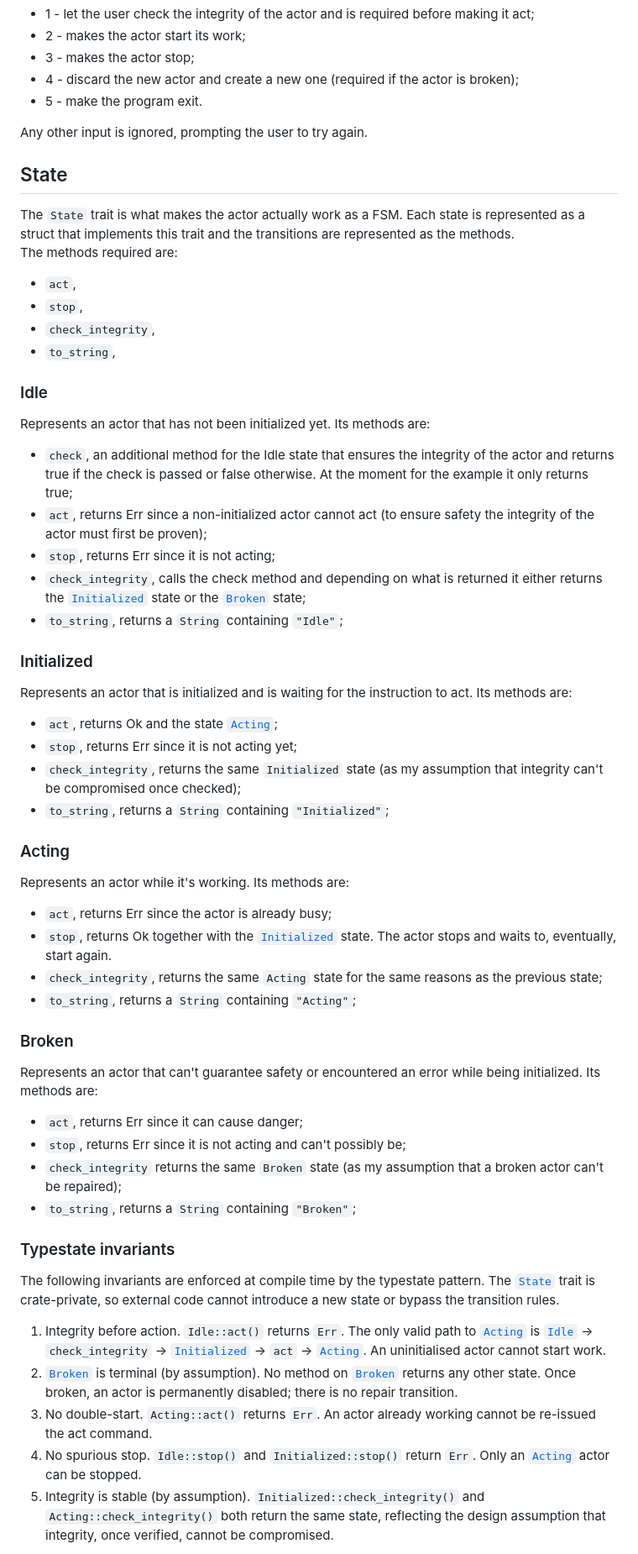
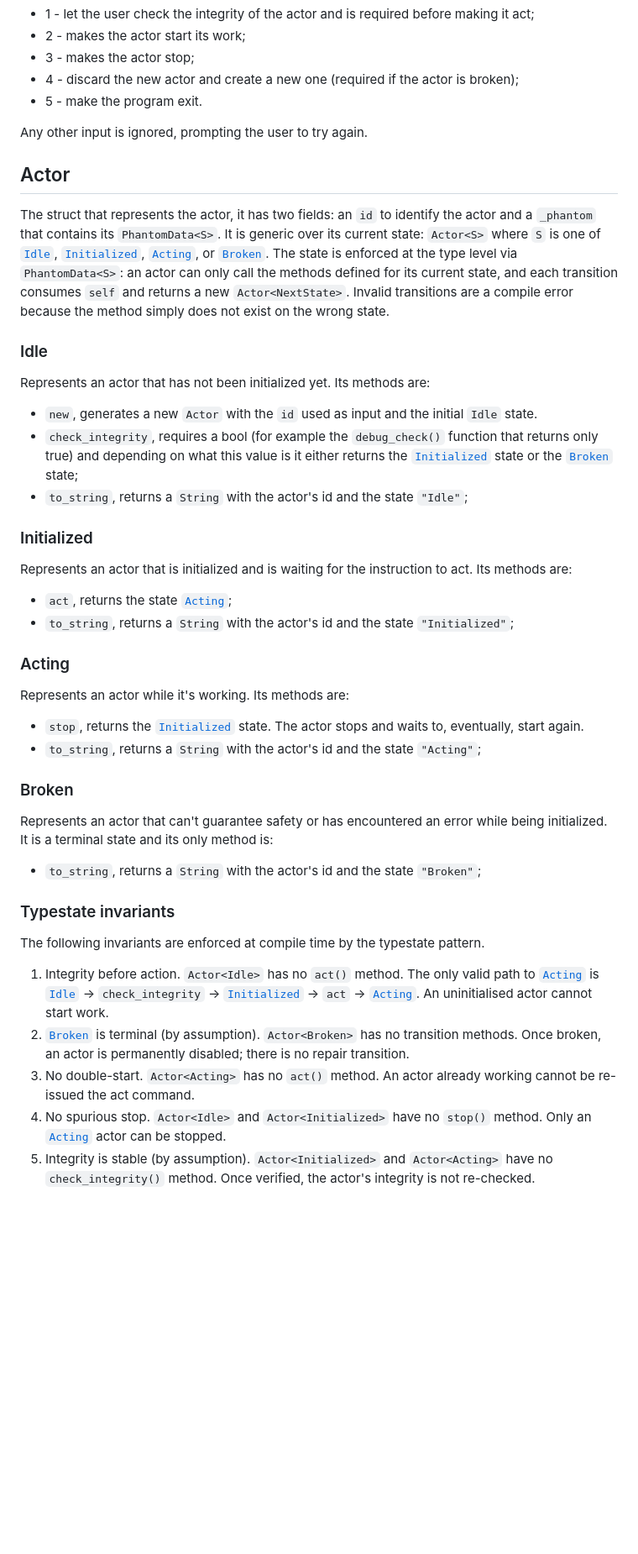
Before and after one commit to St1491/iiot_rust_verified_async_component, a Markdown page: README.md, the part around one of its changes. Shown at 84% size. GitHub-like rendering; blank space fills up the shorter version.

```diff
--- a/README.md
+++ b/README.md
@@ -55,49 +56,36 @@ The `direct_simulation` function allows the user to directly control an actor vi
 - 5 - make the program exit.
 
 Any other input is ignored, prompting the user to try again.
-## State
-The `State` trait is what makes the actor actually work as a FSM. Each state is represented as a struct that implements this trait and the transitions are represented as the methods.\
-The methods required are:
-- `act`,
-- `stop`,
-- `check_integrity`,
-- `to_string`,
+
+## Actor
+The struct that represents the actor, it has two fields: an `id` to identify the actor and a `_phantom` that contains its `PhantomData<S>`. It is generic over its current state: `Actor<S>` where `S` is one of [`Idle`](#idle), [`Initialized`](#initialized), [`Acting`](#acting), or [`Broken`](#broken). The state is enforced at the type level via `PhantomData<S>`: an actor can only call the methods defined for its current state, and each transition consumes `self` and returns a new `Actor<NextState>`. Invalid transitions are a compile error because the method simply does not exist on the wrong state.
 
 ### Idle
 Represents an actor that has not been initialized yet. Its methods are:
-- `check`, an additional method for the Idle state that ensures the integrity of the actor and returns true if the check is passed or false otherwise. At the moment for the example it only returns true;
-- `act`, returns Err since a non-initialized actor cannot act (to ensure safety the integrity of the actor must first be proven);
-- `stop`, returns Err since it is not acting;
-- `check_integrity`, calls the check method and depending on what is returned it either returns the [`Initialized`](#initialized) state or the [`Broken`](#broken) state;
-- `to_string`, returns a `String` containing `"Idle"`;
+- `new`, generates a new `Actor` with the `id` used as input and the initial `Idle` state.
+- `check_integrity`, requires a bool (for example the `debug_check()` function that returns only true) and depending on what this value is it either returns the [`Initialized`](#initialized) state or the [`Broken`](#broken) state;
+- `to_string`, returns a `String` with the actor's id and the state `"Idle"`;
 
 ### Initialized
 Represents an actor that is initialized and is waiting for the instruction to act. Its methods are:
-- `act`, returns Ok and the state [`Acting`](#acting);
-- `stop`, returns Err since it is not acting yet;
-- `check_integrity`, returns the same `Initialized` state (as my assumption that integrity can't be compromised once checked);
-- `to_string`, returns a `String` containing `"Initialized"`;
+- `act`, returns the state [`Acting`](#acting);
+- `to_string`, returns a `String` with the actor's id and the state `"Initialized"`;
 
 ### Acting
 Represents an actor while it's working. Its methods are:
-- `act`, returns Err since the actor is already busy;
-- `stop`, returns Ok together with the [`Initialized`](#initialized) state. The actor stops and waits to, eventually, start again.
-- `check_integrity`, returns the same `Acting` state for the same reasons as the previous state;
-- `to_string`, returns a `String` containing `"Acting"`;
+- `stop`, returns the [`Initialized`](#initialized) state. The actor stops and waits to, eventually, start again.
+- `to_string`, returns a `String` with the actor's id and the state `"Acting"`;
 
 ### Broken
-Represents an actor that can't guarantee safety or encountered an error while being initialized. Its methods are:
-- `act`, returns Err since it can cause danger;
-- `stop`, returns Err since it is not acting and can't possibly be;
-- `check_integrity` returns the same `Broken` state (as my assumption that a broken actor can't be repaired);
-- `to_string`, returns a `String` containing `"Broken"`;
+Represents an actor that can't guarantee safety or has encountered an error while being initialized. It is a terminal state and its only method is:
+- `to_string`, returns a `String` with the actor's id and the state `"Broken"`;
 
 ### Typestate invariants
-The following invariants are enforced at compile time by the typestate pattern. The [`State`](#state) trait is crate-private, so external code cannot introduce a new state or bypass the transition rules.
+The following invariants are enforced at compile time by the typestate pattern.
 
-1. Integrity before action. `Idle::act()` returns `Err`. The only valid path to [`Acting`](#acting) is [`Idle`](#idle) → `check_integrity` → [`Initialized`](#initialized) → `act` → [`Acting`](#acting). An uninitialised actor cannot start work.
-2. [`Broken`](#broken) is terminal (by assumption). No method on [`Broken`](#broken) returns any other state. Once broken, an actor is permanently disabled; there is no repair transition.
-3. No double-start. `Acting::act()` returns `Err`. An actor already working cannot be re-issued the act command.
-4. No spurious stop. `Idle::stop()` and `Initialized::stop()` return `Err`. Only an [`Acting`](#acting) actor can be stopped.
-5. Integrity is stable (by assumption). `Initialized::check_integrity()` and `Acting::check_integrity()` both return the same state, reflecting the design assumption that integrity, once verified, cannot be compromised.
+1. Integrity before action. `Actor<Idle>` has no `act()` method. The only valid path to [`Acting`](#acting) is [`Idle`](#idle) → `check_integrity` → [`Initialized`](#initialized) → `act` → [`Acting`](#acting). An uninitialised actor cannot start work.
+2. [`Broken`](#broken) is terminal (by assumption). `Actor<Broken>` has no transition methods. Once broken, an actor is permanently disabled; there is no repair transition.
+3. No double-start. `Actor<Acting>` has no `act()` method. An actor already working cannot be re-issued the act command.
+4. No spurious stop. `Actor<Idle>` and `Actor<Initialized>` have no `stop()` method. Only an [`Acting`](#acting) actor can be stopped.
+5. Integrity is stable (by assumption). `Actor<Initialized>` and `Actor<Acting>` have no `check_integrity()` method. Once verified, the actor's integrity is not re-checked.
 
```
Also changed, not shown: other parts of README.md (+32 -38 lines), REPORT.md (+16 -16 lines), test_results/CargoCreusotResults.png (added), test_results/CargoKaniResults.png (added), test_results/CargoTestResults.png (added), 2 other files.
